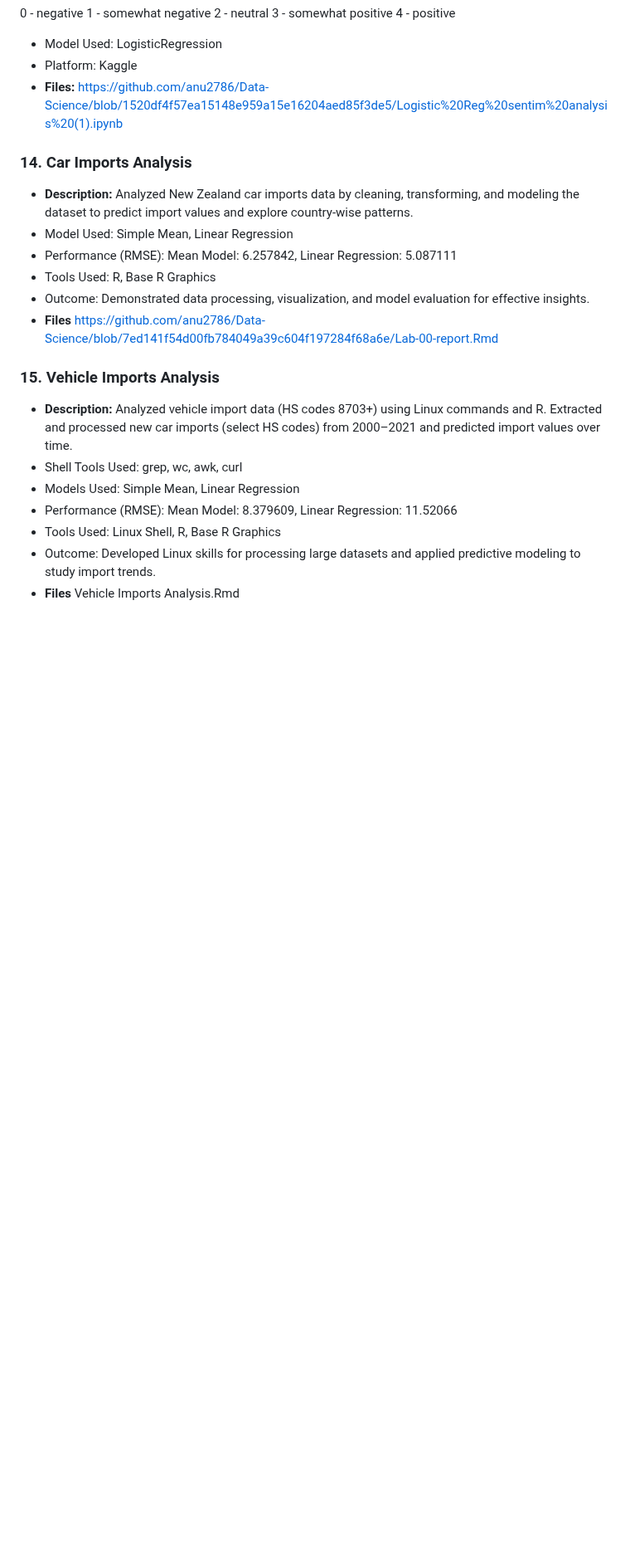
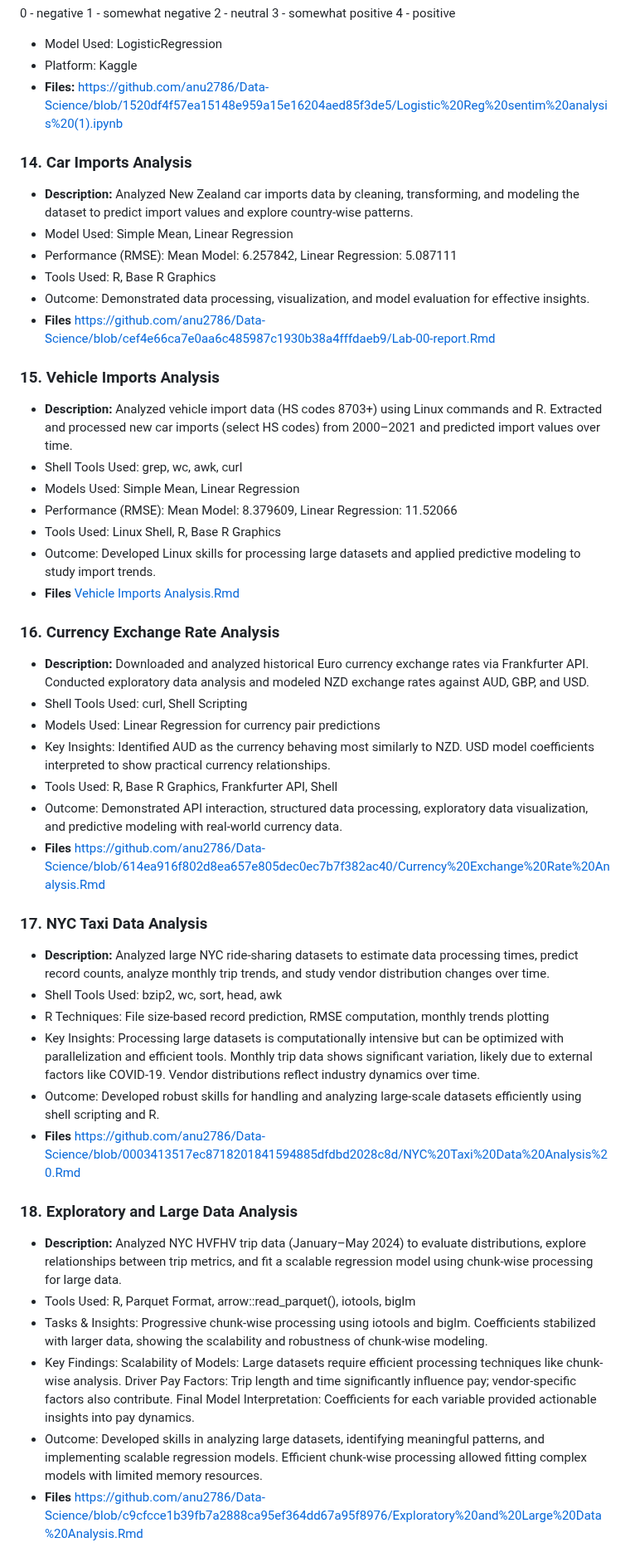
Before and after one commit to anu2786/Data-Science, a Markdown page: README.md, the part around the change. Shown at 83% size. GitHub-like rendering; blank space fills up the shorter version.

```diff
--- a/README.md
+++ b/README.md
@@ -96,7 +96,7 @@ The sentiment labels are:
 - Performance (RMSE): Mean Model: 6.257842, Linear Regression: 5.087111
 - Tools Used: R, Base R Graphics
 - Outcome: Demonstrated data processing, visualization, and model evaluation for effective insights.
-- **Files** https://github.com/anu2786/Data-Science/blob/7ed141f54d00fb784049a39c604f197284f68a6e/Lab-00-report.Rmd
+- **Files** [https://github.com/anu2786/Data-Science/blob/cef4e66ca7e0aa6c485987c1930b38a4fffdaeb9/Lab-00-report.Rmd](https://github.com/anu2786/Data-Science/blob/cef4e66ca7e0aa6c485987c1930b38a4fffdaeb9/Lab-00-report.Rmd)
 
 
 ### 15. Vehicle Imports Analysis
@@ -106,4 +106,39 @@ The sentiment labels are:
 - Performance (RMSE): Mean Model: 8.379609, Linear Regression: 11.52066
 - Tools Used: Linux Shell, R, Base R Graphics
 - Outcome: Developed Linux skills for processing large datasets and applied predictive modeling to study import trends.
-- **Files** Vehicle Imports Analysis.Rmd
+- **Files** [Vehicle Imports Analysis.Rmd ](https://github.com/anu2786/Data-Science/blob/919090fed5c01d8333d87df61c645e2a8bc5d09e/Vehicle%20Imports%20Analysis.Rmd)
+
+
+### 16. Currency Exchange Rate Analysis
+- **Description:** Downloaded and analyzed historical Euro currency exchange rates via Frankfurter API. Conducted exploratory data analysis and modeled NZD exchange rates against AUD, GBP, and USD.
+- Shell Tools Used: curl, Shell Scripting
+- Models Used: Linear Regression for currency pair predictions
+- Key Insights: Identified AUD as the currency behaving most similarly to NZD. USD model coefficients interpreted to show practical currency relationships.
+- Tools Used: R, Base R Graphics, Frankfurter API, Shell
+- Outcome: Demonstrated API interaction, structured data processing, exploratory data visualization, and predictive modeling with real-world currency data.
+- **Files** https://github.com/anu2786/Data-Science/blob/614ea916f802d8ea657e805dec0ec7b7f382ac40/Currency%20Exchange%20Rate%20Analysis.Rmd
+
+
+### 17. NYC Taxi Data Analysis
+- **Description:** Analyzed large NYC ride-sharing datasets to estimate data processing times, predict record counts, analyze monthly trip trends, and study vendor distribution changes over time.
+- Shell Tools Used: bzip2, wc, sort, head, awk
+- R Techniques: File size-based record prediction, RMSE computation, monthly trends plotting
+- Key Insights:
+Processing large datasets is computationally intensive but can be optimized with parallelization and efficient tools.
+Monthly trip data shows significant variation, likely due to external factors like COVID-19.
+Vendor distributions reflect industry dynamics over time.
+- Outcome: Developed robust skills for handling and analyzing large-scale datasets efficiently using shell scripting and R.
+- **Files** https://github.com/anu2786/Data-Science/blob/0003413517ec8718201841594885dfdbd2028c8d/NYC%20Taxi%20Data%20Analysis%20.Rmd
+
+
+### 18. Exploratory and Large Data Analysis
+
+- **Description:** Analyzed NYC HVFHV trip data (January–May 2024) to evaluate distributions, explore relationships between trip metrics, and fit a scalable regression model using chunk-wise processing for large data.
+- Tools Used: R, Parquet Format, arrow::read_parquet(), iotools, biglm
+- Tasks & Insights: Progressive chunk-wise processing using iotools and biglm. Coefficients stabilized with larger data, showing the scalability and robustness of chunk-wise modeling.
+- Key Findings:
+Scalability of Models: Large datasets require efficient processing techniques like chunk-wise analysis.
+Driver Pay Factors: Trip length and time significantly influence pay; vendor-specific factors also contribute.
+Final Model Interpretation: Coefficients for each variable provided actionable insights into pay dynamics.
+- Outcome: Developed skills in analyzing large datasets, identifying meaningful patterns, and implementing scalable regression models. Efficient chunk-wise processing allowed fitting complex models with limited memory resources.
+- **Files** https://github.com/anu2786/Data-Science/blob/c9cfcce1b39fb7a2888ca95ef364dd67a95f8976/Exploratory%20and%20Large%20Data%20Analysis.Rmd
```
